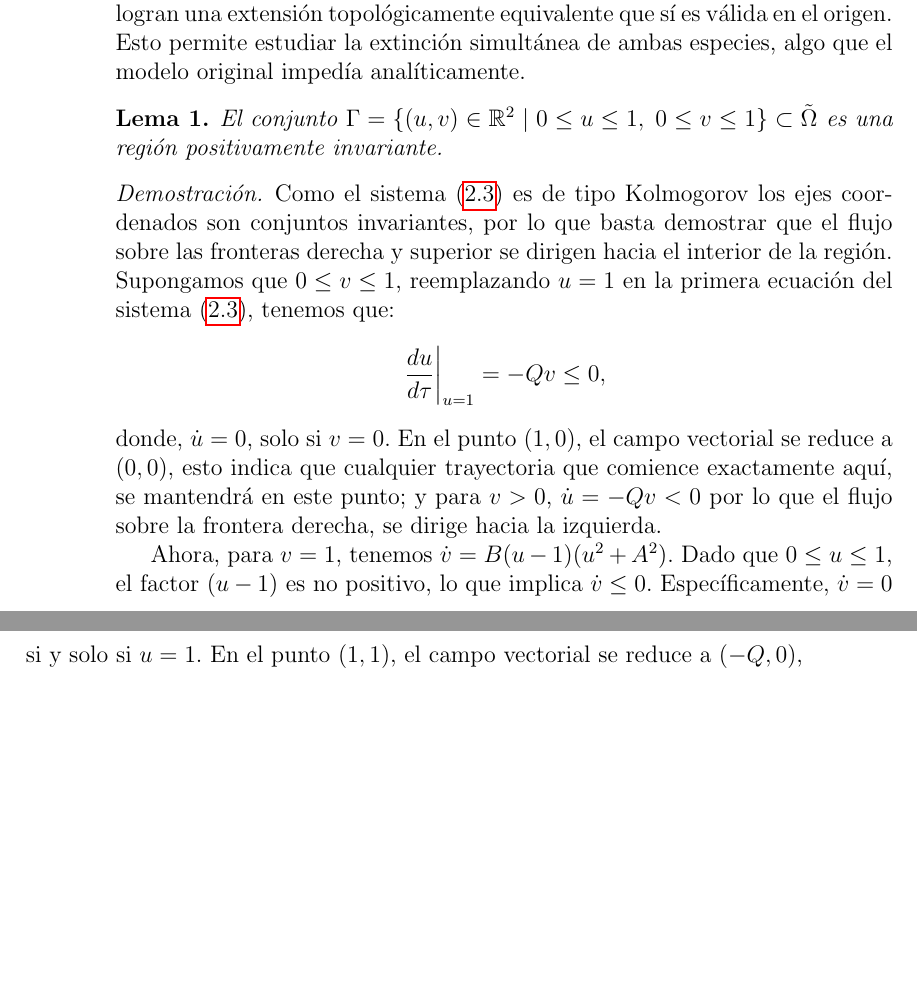
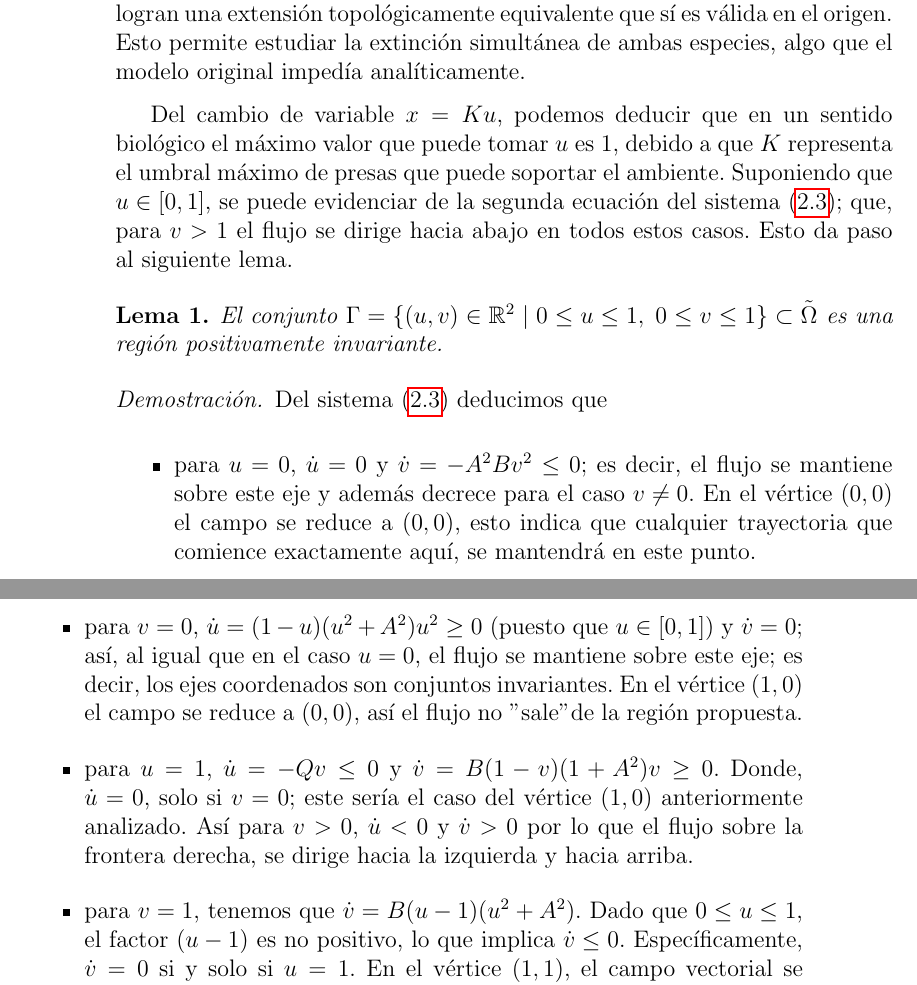
Before and after one commit to Skrap127/PG_Predator-prey_model, a LaTeX book (main.tex, which reads modelo.tex): two parts of pages 34 and 35 of 46, joined at a grey line, cut so that both start at the same text, the shorter picture padded with empty space. Compiled offline with pdfLaTeX.

```diff
--- a/modelo.tex
+++ b/modelo.tex
@@ -151,14 +151,24 @@
     El sistema \eqref{eq: modelo2} está definido en $$\tilde{\Omega} = \{ (u, v) \in \R^{2} \; | \; u \geq 0, \; v \geq 0 \}.$$
     Recordemos que el modelo original \eqref{eq:modelo1}, no está definido en el eje $y$ y en particular en $(0,0)$ debido a la forma de la respuesta funcional Leslie-Gower. Al expresar el sistema como un campo polinomial de quinto orden, los autores logran una extensión topológicamente equivalente que sí es válida en el origen. Esto permite estudiar la extinción simultánea de ambas especies, algo que el modelo original impedía analíticamente.
 \end{remark}
-
+Del cambio de variable $x = Ku$, podemos deducir que en un sentido biológico el máximo valor que puede tomar $u$ es $1$, debido a que $K$ representa el umbral máximo de presas que puede soportar el ambiente. Suponiendo que $u \in [0, 1]$, se puede evidenciar de la segunda ecuación del sistema \eqref{eq: modelo2}; que, para $v > 1$ el flujo se dirige hacia abajo en todos estos casos. Esto da paso al siguiente lema.
 \begin{lem}
 	El conjunto $\Gamma = \{ (u, v) \in \R^{2} \; | \; 0 \leq u \leq 1, \; 0 \leq v \leq 1 \} \subset \tilde{\Omega}$ es una región positivamente invariante.
 \end{lem}
 \begin{proof}
-	Como el sistema \eqref{eq: modelo2} es de tipo Kolmogorov los ejes coordenados son conjuntos invariantes, por lo que basta demostrar que el flujo sobre las fronteras derecha y superior se dirigen hacia el interior de la región. Supongamos que $0 \leq v \leq 1$, reemplazando $u=1$ en la primera ecuación del sistema \eqref{eq: modelo2}, tenemos que: $$\left. \dfrac{du}{d\tau} \right|_{u=1} = -Qv \leq 0,$$ donde, $\dot{u} = 0$, solo si $v=0$. En el punto $(1,0)$, el campo vectorial se reduce a $(0,0)$, esto indica que cualquier trayectoria que comience exactamente aquí, se mantendrá en este punto; y para $v>0$, $\dot{u} = -Qv < 0$ por lo que el flujo sobre la frontera derecha, se dirige hacia la izquierda.
+	Del sistema \eqref{eq: modelo2} deducimos que
 
-	Ahora, para $v=1$, tenemos $\dot{v}=B(u-1)(u^2+A^2)$. Dado que $0\leq u \leq1$, el factor $(u-1)$ es no positivo, lo que implica $\dot{v} \leq0$. Específicamente, $\dot{v} =0$ si y solo si $u=1$. En el punto $(1,1)$, el campo vectorial se reduce a $(-Q,0)$, lo que indica un flujo puramente horizontal hacia la izquierda, manteniendo así el flujo del campo sobre el borde superior o entrando al interior de la región $\Gamma$ en el caso $u<1$. Por lo tanto, el cuadrado unitario $\Gamma$ es una región positivamente invariante.
+	\begin{itemize}
+		\item para $u = 0$, $\dot{u} = 0$ y $\dot{v} = -A^2Bv^2 \leq 0$; es decir, el flujo se mantiene sobre este eje y además decrece para el caso $v\neq0$. En el vértice $(0, 0)$ el campo se reduce a $(0,0)$, esto indica que cualquier trayectoria que comience exactamente aquí, se mantendrá en este punto.
+
+		\item para $v = 0$, $\dot{u} = (1 - u)(u^{2} + A^{2})u^{2} \geq 0$ (puesto que $u \in [0, 1]$) y $\dot{v} = 0$; así, al igual que en el caso $u=0$, el flujo se mantiene sobre este eje; es decir, los ejes coordenados son conjuntos invariantes. En el vértice $(1, 0)$ el campo se reduce a $(0,0)$, así el flujo no ''sale" de la región propuesta.
+
+		\item para $u=1$, $\dot{u} = -Qv \leq 0$ y $\dot{v} = B(1 - v)(1 + A^{2})v \geq 0$. Donde, $\dot{u} = 0$, solo si $v=0$; este sería el caso del vértice $(1,0)$ anteriormente analizado. Así para $v>0$, $\dot{u} < 0$ y $\dot{v} > 0$ por lo que el flujo sobre la frontera derecha, se dirige hacia la izquierda y hacia arriba.
+
+		\item para $v=1$, tenemos que $\dot{v}=B(u-1)(u^2+A^2)$. Dado que $0\leq u \leq1$, el factor $(u-1)$ es no positivo, lo que implica $\dot{v} \leq0$. Específicamente, $\dot{v} =0$ si y solo si $u=1$. En el vértice $(1,1)$, el campo vectorial se reduce a $(-Q,0)$, lo que indica un flujo puramente horizontal hacia la izquierda, manteniendo así el flujo del campo sobre el borde superior o entrando al interior de la región $\Gamma$ en el caso $u<1$.
+	\end{itemize}
+
+	Por lo tanto, el cuadrado unitario $\Gamma$ es una región positivamente invariante.
 \end{proof}
 \begin{remark}
 	Es claro que el conjunto $\Gamma \subset \R^2$ es conexo y cerrado, por lo que $\Gamma$ es una región de atrapamiento. Además, al ser $\Gamma$ un conjunto acotado, da paso al siguiente corolario.
```
Also changed, not shown: 3 other files.
